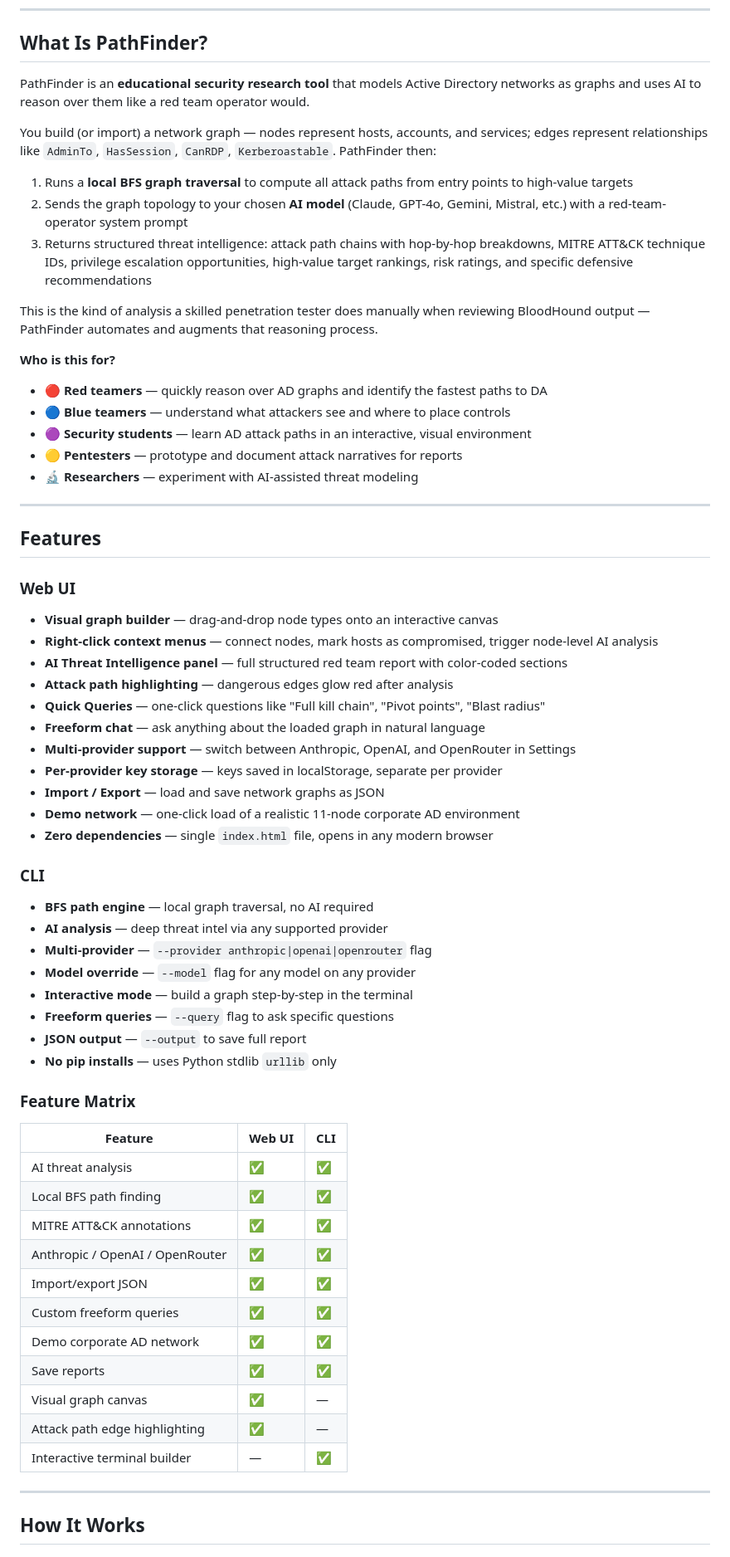
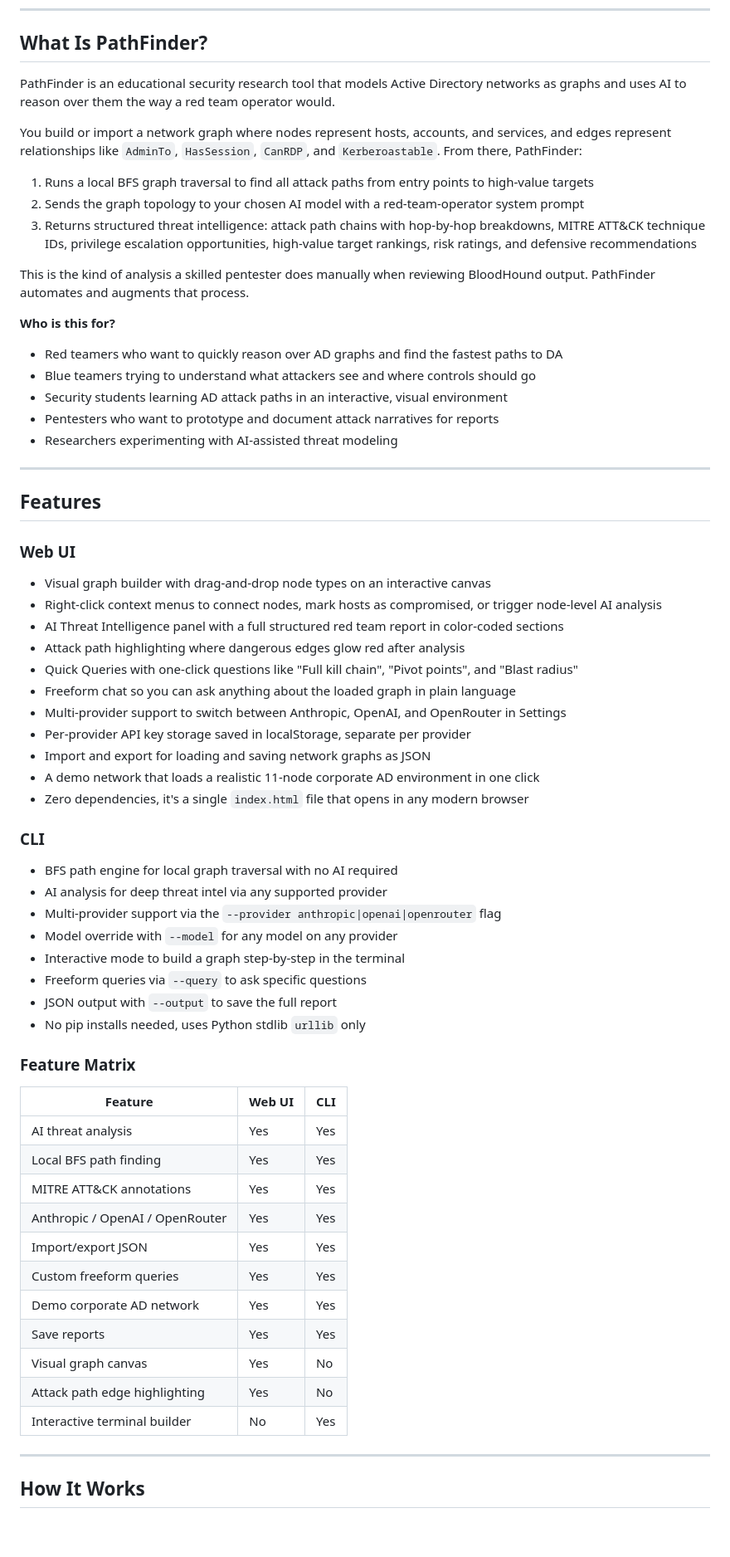
Before and after one commit to cyeezy08/PhantomPath, a Markdown page: README.md, the part around one of its changes. Shown at 83% size. Rendered like a GitHub page; blank space fills up the shorter version.

```diff
--- a/README.md
+++ b/README.md
@@ -43,65 +35,68 @@ Map privilege escalation chains, lateral movement routes, and critical security
 
 ## What Is PathFinder?
 
-PathFinder is an **educational security research tool** that models Active Directory networks as graphs and uses AI to reason over them like a red team operator would.
+PathFinder is an educational security research tool that models Active Directory networks as graphs and uses AI to reason over them the way a red team operator would.
 
-You build (or import) a network graph — nodes represent hosts, accounts, and services; edges represent relationships like `AdminTo`, `HasSession`, `CanRDP`, `Kerberoastable`. PathFinder then:
+You build or import a network graph where nodes represent hosts, accounts, and services, and edges represent relationships like `AdminTo`, `HasSession`, `CanRDP`, and `Kerberoastable`. From there, PathFinder:
 
-1. Runs a **local BFS graph traversal** to compute all attack paths from entry points to high-value targets
-2. Sends the graph topology to your chosen **AI model** (Claude, GPT-4o, Gemini, Mistral, etc.) with a red-team-operator system prompt
-3. Returns structured threat intelligence: attack path chains with hop-by-hop breakdowns, MITRE ATT&CK technique IDs, privilege escalation opportunities, high-value target rankings, risk ratings, and specific defensive recommendations
+1. Runs a local BFS graph traversal to find all attack paths from entry points to high-value targets
+2. Sends the graph topology to your chosen AI model with a red-team-operator system prompt
+3. Returns structured threat intelligence: attack path chains with hop-by-hop breakdowns, MITRE ATT&CK technique IDs, privilege escalation opportunities, high-value target rankings, risk ratings, and defensive recommendations
 
-This is the kind of analysis a skilled penetration tester does manually when reviewing BloodHound output — PathFinder automates and augments that reasoning process.
+This is the kind of analysis a skilled pentester does manually when reviewing BloodHound output. PathFinder automates and augments that process.
 
 **Who is this for?**
-- 🔴 **Red teamers** — quickly reason over AD graphs and identify the fastest paths to DA
-- 🔵 **Blue teamers** — understand what attackers see and where to place controls
-- 🟣 **Security students** — learn AD attack paths in an interactive, visual environment
-- 🟡 **Pentesters** — prototype and document attack narratives for reports
-- 🔬 **Researchers** — experiment with AI-assisted threat modeling
+
+- Red teamers who want to quickly reason over AD graphs and find the fastest paths to DA
+- Blue teamers trying to understand what attackers see and where controls should go
+- Security students learning AD attack paths in an interactive, visual environment
+- Pentesters who want to prototype and document attack narratives for reports
+- Researchers experimenting with AI-assisted threat modeling
 
 ---
 
 ## Features
 
 ### Web UI
-- **Visual graph builder** — drag-and-drop node types onto an interactive canvas
-- **Right-click context menus** — connect nodes, mark hosts as compromised, trigger node-level AI analysis
-- **AI Threat Intelligence panel** — full structured red team report with color-coded sections
-- **Attack path highlighting** — dangerous edges glow red after analysis
-- **Quick Queries** — one-click questions like "Full kill chain", "Pivot points", "Blast radius"
-- **Freeform chat** — ask anything about the loaded graph in natural language
-- **Multi-provider support** — switch between Anthropic, OpenAI, and OpenRouter in Settings
-- **Per-provider key storage** — keys saved in localStorage, separate per provider
-- **Import / Export** — load and save network graphs as JSON
-- **Demo network** — one-click load of a realistic 11-node corporate AD environment
-- **Zero dependencies** — single `index.html` file, opens in any modern browser
+
+- Visual graph builder with drag-and-drop node types on an interactive canvas
+- Right-click context menus to connect nodes, mark hosts as compromised, or trigger node-level AI analysis
+- AI Threat Intelligence panel with a full structured red team report in color-coded sections
+- Attack path highlighting where dangerous edges glow red after analysis
+- Quick Queries with one-click questions like "Full kill chain", "Pivot points", and "Blast radius"
+- Freeform chat so you can ask anything about the loaded graph in plain language
+- Multi-provider support to switch between Anthropic, OpenAI, and OpenRouter in Settings
+- Per-provider API key storage saved in localStorage, separate per provider
+- Import and export for loading and saving network graphs as JSON
+- A demo network that loads a realistic 11-node corporate AD environment in one click
+- Zero dependencies, it's a single `index.html` file that opens in any modern browser
 
 ### CLI
-- **BFS path engine** — local graph traversal, no AI required
-- **AI analysis** — deep threat intel via any supported provider
-- **Multi-provider** — `--provider anthropic|openai|openrouter` flag
-- **Model override** — `--model` flag for any model on any provider
-- **Interactive mode** — build a graph step-by-step in the terminal
-- **Freeform queries** — `--query` flag to ask specific questions
-- **JSON output** — `--output` to save full report
-- **No pip installs** — uses Python stdlib `urllib` only
+
+- BFS path engine for local graph traversal with no AI required
+- AI analysis for deep threat intel via any supported provider
+- Multi-provider support via the `--provider anthropic|openai|openrouter` flag
+- Model override with `--model` for any model on any provider
+- Interactive mode to build a graph step-by-step in the terminal
+- Freeform queries via `--query` to ask specific questions
+- JSON output with `--output` to save the full report
+- No pip installs needed, uses Python stdlib `urllib` only
 
 ### Feature Matrix
 
 | Feature | Web UI | CLI |
 |---|---|---|
-| AI threat analysis | ✅ | ✅ |
-| Local BFS path finding | ✅ | ✅ |
-| MITRE ATT&CK annotations | ✅ | ✅ |
-| Anthropic / OpenAI / OpenRouter | ✅ | ✅ |
-| Import/export JSON | ✅ | ✅ |
-| Custom freeform queries | ✅ | ✅ |
-| Demo corporate AD network | ✅ | ✅ |
-| Save reports | ✅ | ✅ |
-| Visual graph canvas | ✅ | — |
-| Attack path edge highlighting | ✅ | — |
-| Interactive terminal builder | — | ✅ |
+| AI threat analysis | Yes | Yes |
+| Local BFS path finding | Yes | Yes |
+| MITRE ATT&CK annotations | Yes | Yes |
+| Anthropic / OpenAI / OpenRouter | Yes | Yes |
+| Import/export JSON | Yes | Yes |
+| Custom freeform queries | Yes | Yes |
+| Demo corporate AD network | Yes | Yes |
+| Save reports | Yes | Yes |
+| Visual graph canvas | Yes | No |
+| Attack path edge highlighting | Yes | No |
+| Interactive terminal builder | No | Yes |
 
 ---
 
```
Also changed, not shown: other parts of README.md (+116 -138 lines).
